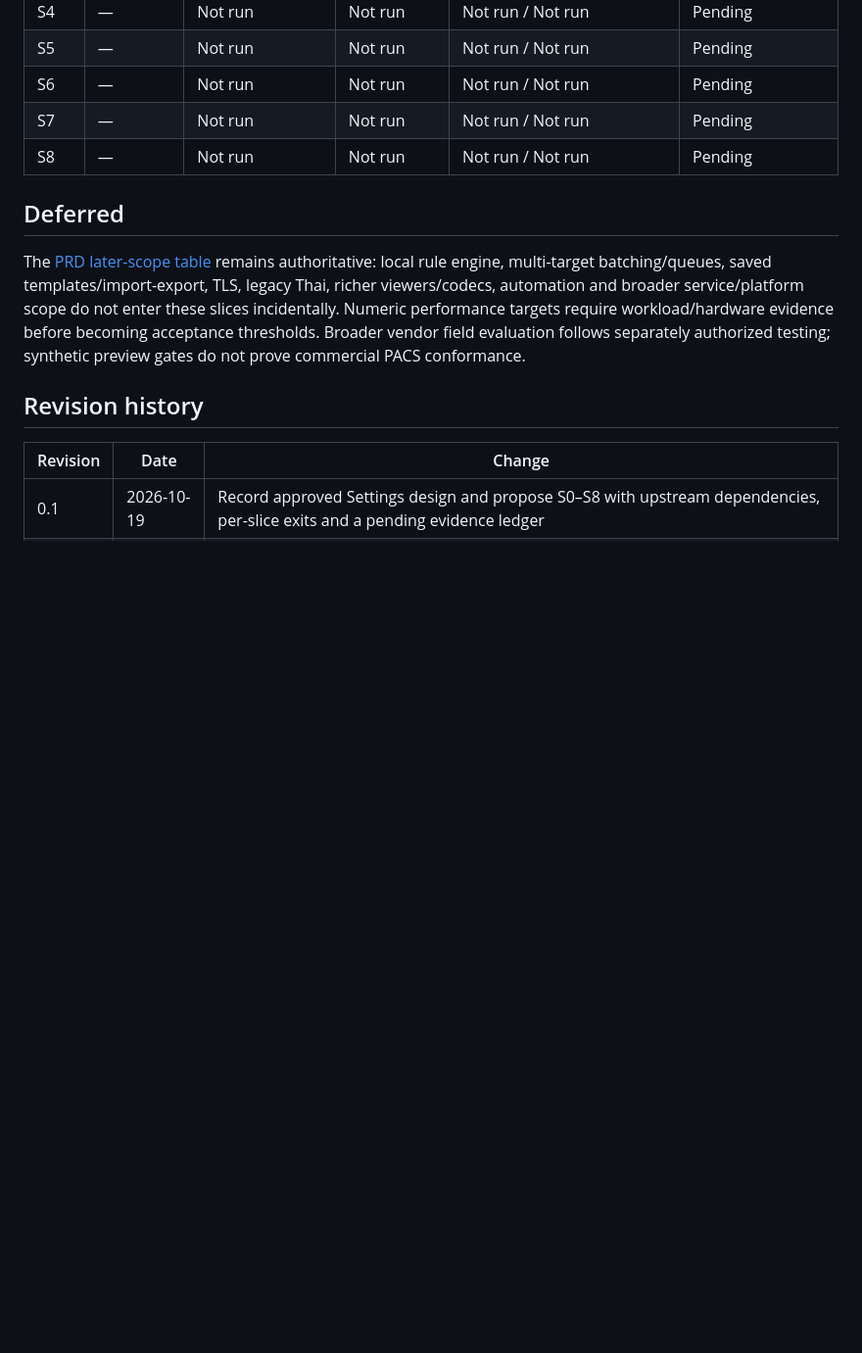
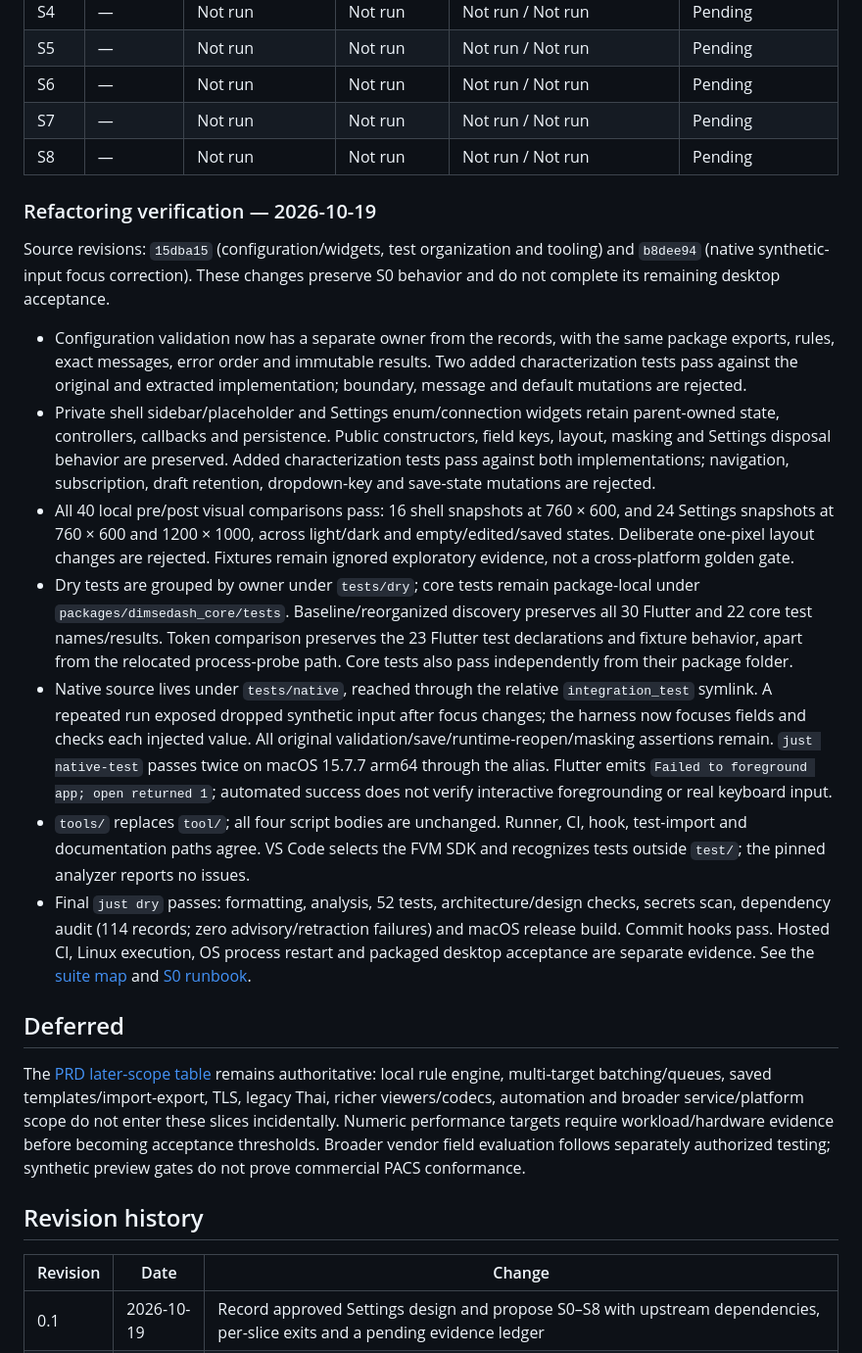
Before and after one commit to Lightbridge-KS/dimsedash, a Markdown page: docs/progress/overview-first-preview.md, the part around the change. Shown at 98% size. Drawn GitHub-style; blank space fills up the shorter version.

Commit message:
docs: record refactor verification evidence
Record source revisions, preserved contracts, test relocation checks, visual comparisons and native alias verification. Keep local gates distinct from hosted CI and remaining desktop acceptance.

```diff
--- a/docs/progress/overview-first-preview.md
+++ b/docs/progress/overview-first-preview.md
@@ -224,6 +224,46 @@ When work lands upstream, record issue/PR, release or commit pin, contract tests
 | S7 | — | Not run | Not run | Not run / Not run | Pending |
 | S8 | — | Not run | Not run | Not run / Not run | Pending |
 
+### Refactoring verification — 2026-10-19
+
+Source revisions: `15dba15` (configuration/widgets, test organization and tooling) and
+`b8dee94` (native synthetic-input focus correction). These changes preserve S0
+behavior and do not complete its remaining desktop acceptance.
+
+- Configuration validation now has a separate owner from the records, with the
+  same package exports, rules, exact messages, error order and immutable results.
+  Two added characterization tests pass against the original and extracted
+  implementation; boundary, message and default mutations are rejected.
+- Private shell sidebar/placeholder and Settings enum/connection widgets retain
+  parent-owned state, controllers, callbacks and persistence. Public constructors,
+  field keys, layout, masking and Settings disposal behavior are preserved.
+  Added characterization tests pass against both implementations; navigation,
+  subscription, draft retention, dropdown-key and save-state mutations are rejected.
+- All 40 local pre/post visual comparisons pass: 16 shell snapshots at 760 × 600,
+  and 24 Settings snapshots at 760 × 600 and 1200 × 1000, across light/dark and
+  empty/edited/saved states. Deliberate one-pixel layout changes are rejected.
+  Fixtures remain ignored exploratory evidence, not a cross-platform golden gate.
+- Dry tests are grouped by owner under `tests/dry`; core tests remain package-local
+  under `packages/dimsedash_core/tests`. Baseline/reorganized discovery preserves
+  all 30 Flutter and 22 core test names/results. Token comparison preserves the
+  23 Flutter test declarations and fixture behavior, apart from the relocated
+  process-probe path. Core tests also pass independently from their package folder.
+- Native source lives under `tests/native`, reached through the relative
+  `integration_test` symlink. A repeated run exposed dropped synthetic input after
+  focus changes; the harness now focuses fields and checks each injected value.
+  All original validation/save/runtime-reopen/masking assertions remain.
+  `just native-test` passes twice on macOS 15.7.7 arm64 through the alias. Flutter
+  emits `Failed to foreground app; open returned 1`; automated success does not
+  verify interactive foregrounding or real keyboard input.
+- `tools/` replaces `tool/`; all four script bodies are unchanged. Runner, CI,
+  hook, test-import and documentation paths agree. VS Code selects the FVM SDK
+  and recognizes tests outside `test/`; the pinned analyzer reports no issues.
+- Final `just dry` passes: formatting, analysis, 52 tests, architecture/design
+  checks, secrets scan, dependency audit (114 records; zero advisory/retraction
+  failures) and macOS release build. Commit hooks pass. Hosted CI, Linux execution,
+  OS process restart and packaged desktop acceptance are separate evidence.
+  See the [suite map](../tests/README.md) and [S0 runbook](../tests/s0-configuration.md).
+
 ## Deferred
 
 The [PRD later-scope table](../req/dimsedash-prd.md#10-preserved-later-scope) remains authoritative: local rule engine, multi-target batching/queues, saved templates/import-export, TLS, legacy Thai, richer viewers/codecs, automation and broader service/platform scope do not enter these slices incidentally. Numeric performance targets require workload/hardware evidence before becoming acceptance thresholds. Broader vendor field evaluation follows separately authorized testing; synthetic preview gates do not prove commercial PACS conformance.
```
